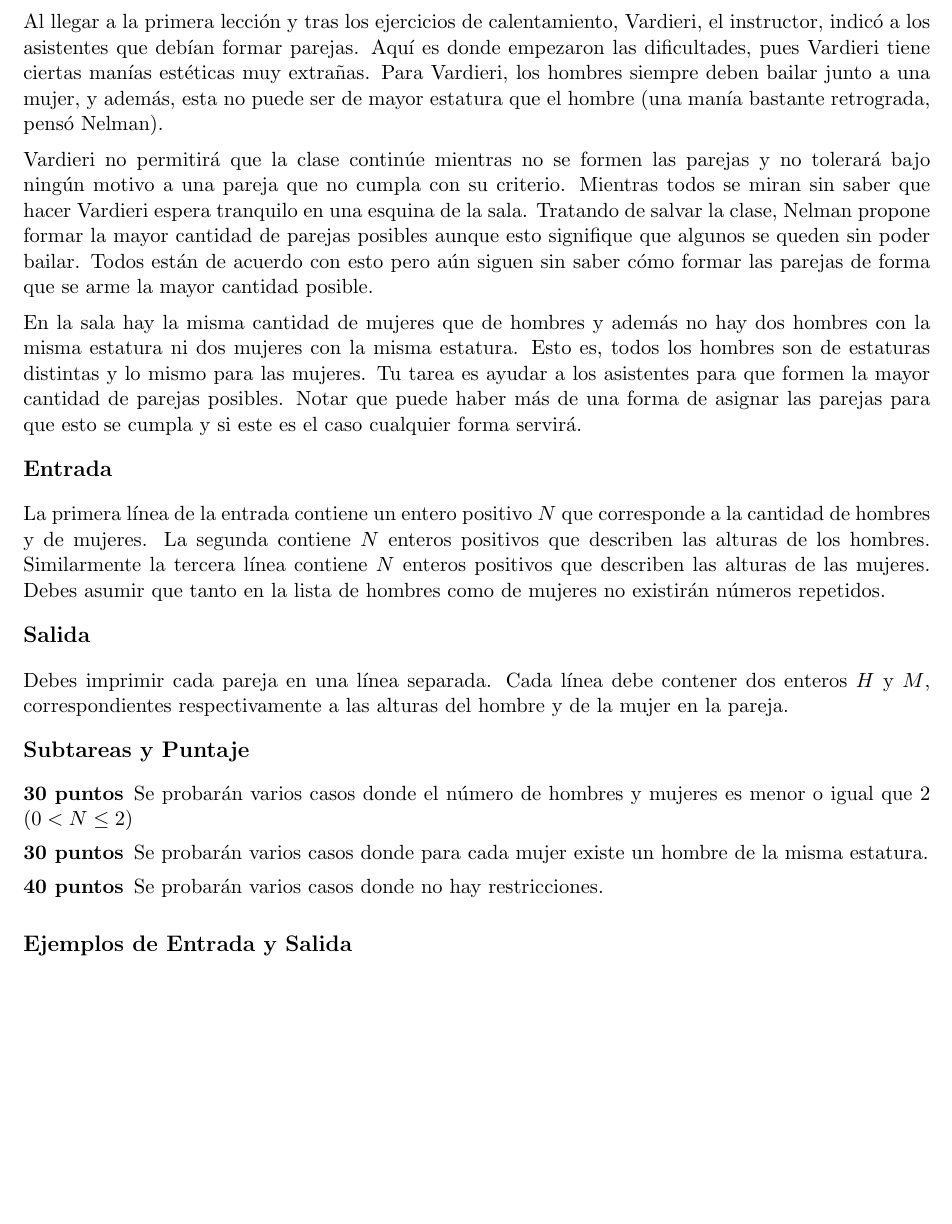
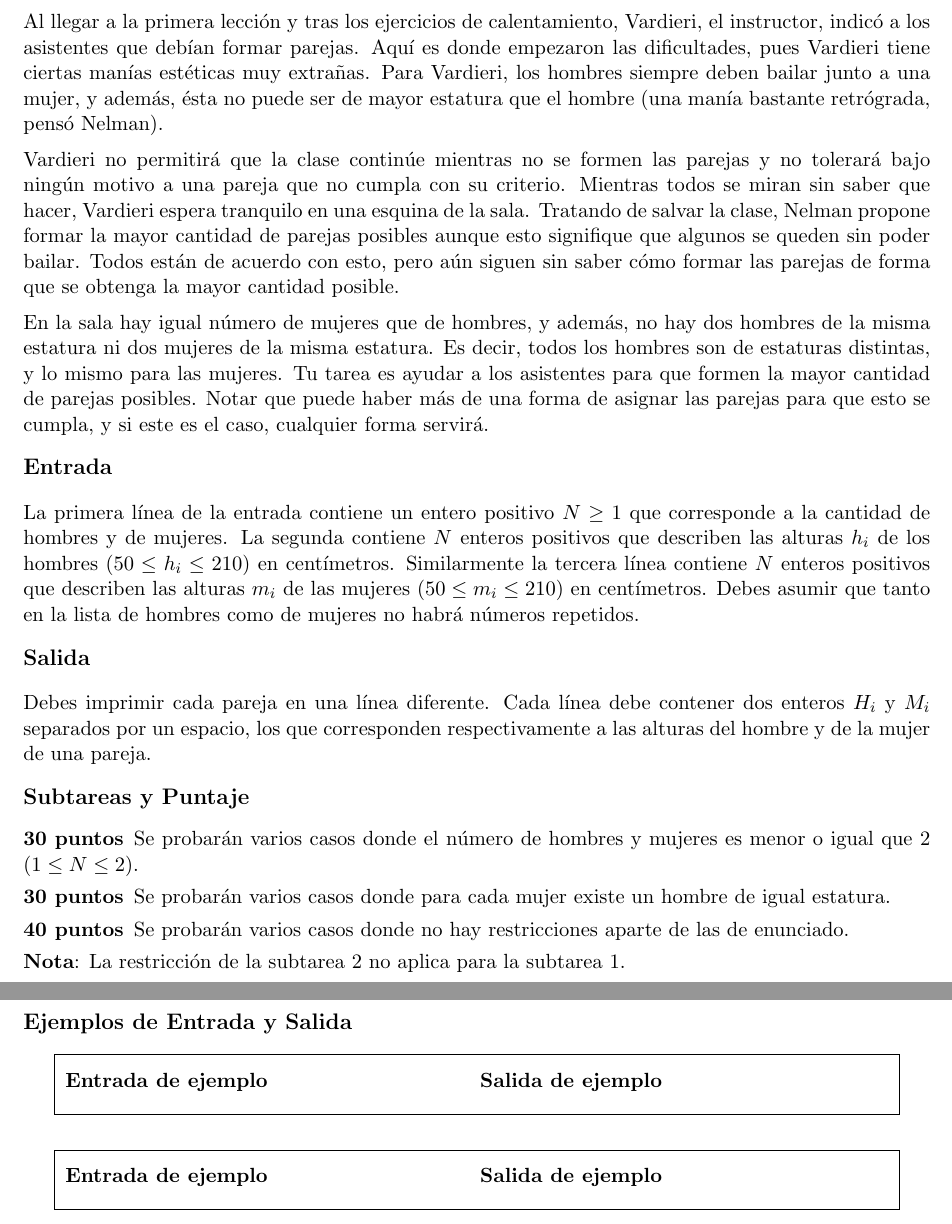
Before and after one commit to NinasPro/2015-10-Regional, a LaTeX document (contest/tango/documents/statement.tex): part of the page before the commit and two parts of pages 1 and 2 of 2 after it, the two joined at a grey line, cut so that both start at the same text, the shorter picture padded with empty space. Compiled offline with pdfLaTeX.

Commit message:
Updated statement for problem 'tango'

```diff
--- a/contest/tango/documents/statement.tex
+++ b/contest/tango/documents/statement.tex
@@ -7,45 +7,62 @@
 \begin{document}
 \begin{problemDescription}
 Luego de meditarlo por mucho tiempo, Nelman ha decidido tomar clases de tango.
-Después de cotizar en clubes, centros culturales y gimnasios, ha determinado inscribirse en el famoso Okura Club International, tanto por su ubicación como por sus excelentes precios.
+Después de cotizar en clubes, centros culturales y gimnasios, ha determinado
+inscribirse en el famoso Okura Club International, tanto por su ubicación como
+por sus excelentes precios.
 
-Al llegar a la primera lección y tras los ejercicios de calentamiento, Vardieri, el instructor, indicó a los asistentes que debían formar parejas.
-Aquí es donde empezaron las dificultades, pues Vardieri tiene ciertas manías estéticas muy extrañas.
-Para Vardieri, los hombres siempre deben bailar junto a una mujer, y además, esta no puede ser de mayor estatura que el hombre (una manía bastante retrograda, pensó Nelman).
+Al llegar a la primera lección y tras los ejercicios de calentamiento,
+Vardieri, el instructor, indicó a los asistentes que debían formar parejas.
+Aquí es donde empezaron las dificultades, pues Vardieri tiene ciertas manías
+estéticas muy extrañas. Para Vardieri, los hombres siempre deben bailar junto a
+una mujer, y además, ésta no puede ser de mayor estatura que el hombre (una
+manía bastante retrógrada, pensó Nelman).
 
-Vardieri no permitirá que la clase continúe mientras no se formen las parejas y no tolerará bajo ningún motivo a una pareja que no cumpla con su criterio.
-Mientras todos se miran sin saber que hacer Vardieri espera tranquilo en una esquina de la sala.
-Tratando de salvar la clase, Nelman propone formar la mayor cantidad de parejas posibles aunque esto signifique que algunos se queden sin poder bailar.
-Todos están de acuerdo con esto pero aún siguen sin saber cómo formar las parejas de forma que se arme la mayor cantidad posible.
+Vardieri no permitirá que la clase continúe mientras no se formen las parejas y
+no tolerará bajo ningún motivo a una pareja que no cumpla con su criterio.
+Mientras todos se miran sin saber que hacer, Vardieri espera tranquilo en una
+esquina de la sala. Tratando de salvar la clase, Nelman propone formar la mayor
+cantidad de parejas posibles aunque esto signifique que algunos se queden sin
+poder bailar. Todos están de acuerdo con esto, pero aún siguen sin saber cómo
+formar las parejas de forma que se obtenga la mayor cantidad posible.
 
-En la sala hay la misma cantidad de mujeres que de hombres y además no hay dos hombres con la misma estatura ni dos mujeres con la misma estatura.
-Esto es, todos los hombres son de estaturas distintas y lo mismo para las mujeres.
-Tu tarea es ayudar a los asistentes para que formen la mayor cantidad de parejas posibles.
-Notar que puede haber más de una forma de asignar las parejas para que esto se cumpla y si este es el caso cualquier forma servirá.
+En la sala hay igual número de mujeres que de hombres, y además, no hay dos
+hombres de la misma estatura ni dos mujeres de la misma estatura. Es decir,
+todos los hombres son de estaturas distintas, y lo mismo para las mujeres. Tu
+tarea es ayudar a los asistentes para que formen la mayor cantidad de parejas
+posibles. Notar que puede haber más de una forma de asignar las parejas para
+que esto se cumpla, y si este es el caso, cualquier forma servirá.
 
 \end{problemDescription}
 
 \begin{inputDescription}
-La primera línea de la entrada contiene un entero positivo $N$ que corresponde a la cantidad de hombres y de mujeres.
-La segunda contiene $N$ enteros positivos que describen las alturas de los hombres.
-Similarmente la tercera línea contiene $N$ enteros positivos que describen las alturas de las mujeres.
-Debes asumir que tanto en la lista de hombres como de mujeres no existirán números repetidos.
+La primera línea de la entrada contiene un entero positivo $N \geq 1$ que
+corresponde a la cantidad de hombres y de mujeres. La segunda contiene $N$
+enteros positivos que describen las alturas $h_i$ de los hombres ($50 \leq h_i
+\leq 210$) en centímetros. Similarmente la tercera línea contiene $N$ enteros
+positivos que describen las alturas $m_i$ de las mujeres ($50 \le m_i \le 210$)
+en centímetros. Debes asumir que tanto en la lista de hombres como de mujeres
+no habrá números repetidos.
 \end{inputDescription}
 
 \begin{outputDescription}
-Debes imprimir cada pareja en una línea separada.
-Cada línea debe contener dos enteros $H$ y $M$, correspondientes respectivamente a las alturas del hombre y de la mujer en la pareja.
+Debes imprimir cada pareja en una línea diferente.
+Cada línea debe contener dos enteros $H_i$ y $M_i$ separados por un espacio,
+los que corresponden respectivamente a las alturas del hombre y de la mujer de
+una pareja.
 \end{outputDescription}
 
 \begin{scoreDescription}
-  \score{30} Se probarán varios casos donde el número de hombres y mujeres es menor o igual que 2 ($0 < N \leq 2$)
-  \score{30} Se probarán varios casos donde para cada mujer existe un hombre de la misma estatura.
-  \score{40} Se probarán varios casos donde no hay restricciones.
+  \score{30} Se probarán varios casos donde el número de hombres y mujeres es menor o igual que 2 ($1 \leq N \leq 2$).
+  \score{30} Se probarán varios casos donde para cada mujer existe un hombre de igual estatura.
+  \score{40} Se probarán varios casos donde no hay restricciones aparte de las de enunciado.
+
+\textbf{Nota}: La restricción de la subtarea 2 no aplica para la subtarea 1.
 \end{scoreDescription}
 
 \begin{sampleDescription}
-% \sampleIO{sample}
-% \sampleIO{sample}
+  \sampleIO{sample1}
+  \sampleIO{sample2}
 \end{sampleDescription}
 
 \end{document}
```
Also changed, not shown: contest/tango/documents/statement.pdf, 6 other files.
